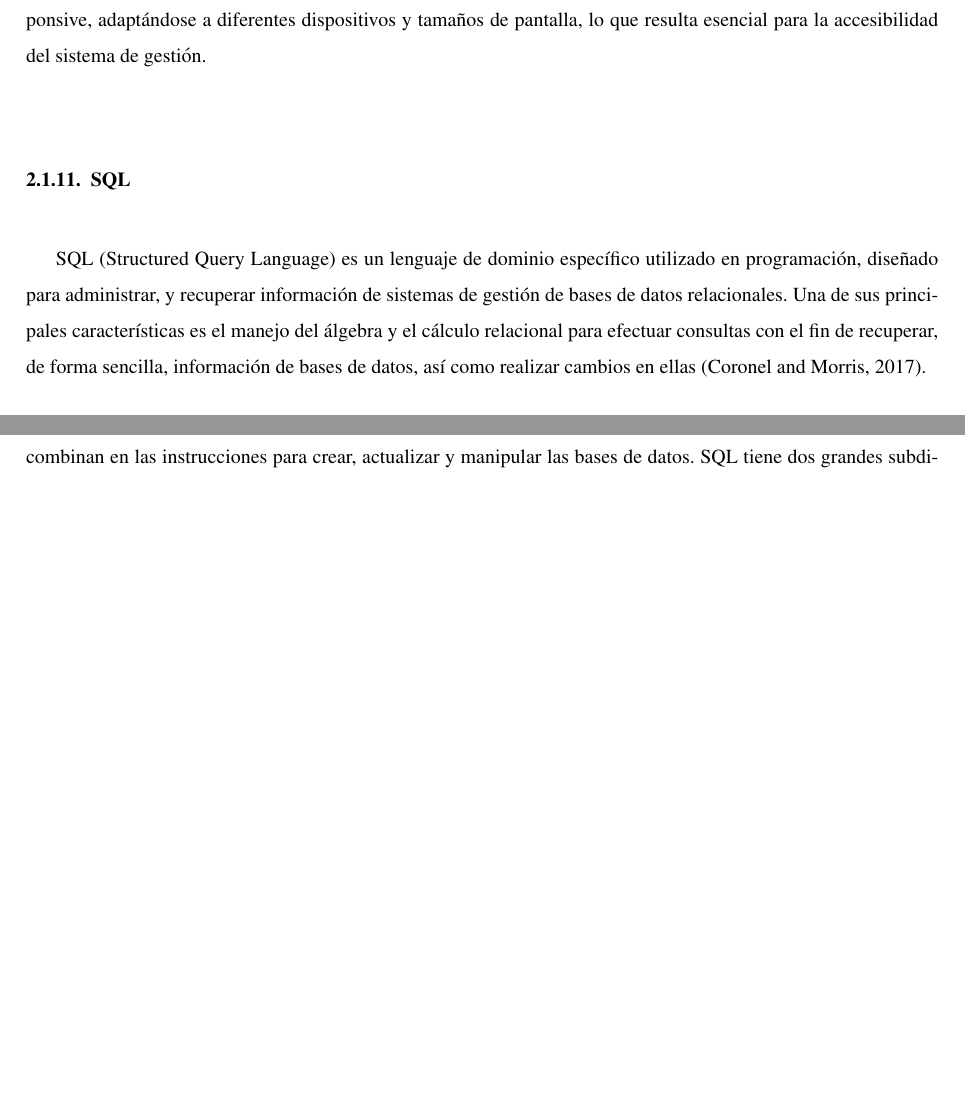
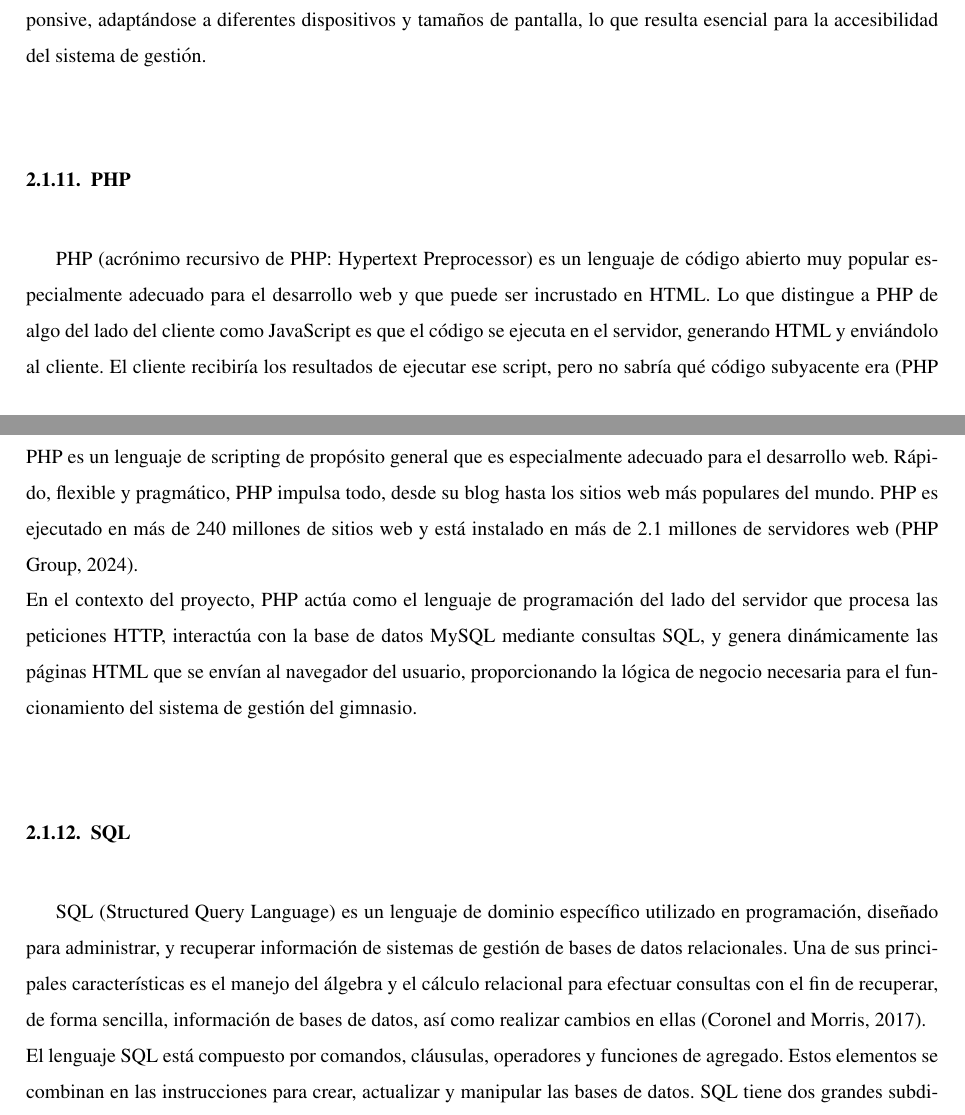
Before and after one commit to Clintz-pl/psf_upds, a LaTeX document (psf_bd.tex): two parts of pages 17 and 18 of 37 before the commit and two parts of pages 17 and 18 of 38 after it, joined at a grey line, cut so that both start at the same text, the shorter picture padded with empty space. Compiled offline with pdfLaTeX.

Commit message:
Actualización de los documentos

```diff
--- a/psf_bd.tex
+++ b/psf_bd.tex
@@ -270,6 +270,10 @@ La implementación de HTML5 en el proyecto permite crear interfaces de usuario e
 Las Hojas de Estilo en Cascada (del inglés Cascading Style Sheets) o CSS es el lenguaje de estilos utilizado para describir la presentación de documentos HTML o XML (incluyendo varios languages basados en XML como SVG, MathML o XHTML). CSS describe como debe ser renderizado el elemento estructurado en la pantalla, en papel, en el habla o en otros medios (Mozilla Developer Network, 2024).\\
 CSS es uno de los lenguajes base de la Open Web y posee una especificación estandarizada por parte del W3C. Anteriormente, el desarrollo de varias partes de las especificaciones de CSS era realizado de manera síncrona, lo que permitía el versionado de las recomendaciones. Probablemente habrás escuchado acerca de CSS1, CSS2.1, CSS3. Sin embargo, CSS4 nunca se ha lanzado como una versión oficial (Mozilla Developer Network, 2024).\\
 La utilización de CSS3 en el desarrollo de la interfaz web permite crear una experiencia de usuario atractiva y responsive, adaptándose a diferentes dispositivos y tamaños de pantalla, lo que resulta esencial para la accesibilidad del sistema de gestión.\\
+\paragraph{\textbf{PHP}}
+PHP (acrónimo recursivo de PHP: Hypertext Preprocessor) es un lenguaje de código abierto muy popular especialmente adecuado para el desarrollo web y que puede ser incrustado en HTML. Lo que distingue a PHP de algo del lado del cliente como JavaScript es que el código se ejecuta en el servidor, generando HTML y enviándolo al cliente. El cliente recibiría los resultados de ejecutar ese script, pero no sabría qué código subyacente era (PHP Group, 2024).\\
+PHP es un lenguaje de scripting de propósito general que es especialmente adecuado para el desarrollo web. Rápido, flexible y pragmático, PHP impulsa todo, desde su blog hasta los sitios web más populares del mundo. PHP es ejecutado en más de 240 millones de sitios web y está instalado en más de 2.1 millones de servidores web (PHP Group, 2024).\\
+En el contexto del proyecto, PHP actúa como el lenguaje de programación del lado del servidor que procesa las peticiones HTTP, interactúa con la base de datos MySQL mediante consultas SQL, y genera dinámicamente las páginas HTML que se envían al navegador del usuario, proporcionando la lógica de negocio necesaria para el funcionamiento del sistema de gestión del gimnasio.\\
 \paragraph{\textbf{SQL}}
 SQL (Structured Query Language) es un lenguaje de dominio específico utilizado en programación, diseñado para administrar, y recuperar información de sistemas de gestión de bases de datos relacionales. Una de sus principales características es el manejo del álgebra y el cálculo relacional para efectuar consultas con el fin de recuperar, de forma sencilla, información de bases de datos, así como realizar cambios en ellas (Coronel and Morris, 2017).\\
 El lenguaje SQL está compuesto por comandos, cláusulas, operadores y funciones de agregado. Estos elementos se combinan en las instrucciones para crear, actualizar y manipular las bases de datos. SQL tiene dos grandes subdivisiones: el DDL (Data Definition Language) que permite crear y definir nuevas bases de datos, campos e índices; y el DML (Data Manipulation Language) que permite generar consultas para ordenar, filtrar y extraer datos de la base de datos (Silberschatz, Galvin and Gagne, 2018).\\
```
Also changed, not shown: psf_bd.pdf, psf_bd.tex (4 more changed lines), 6 other files.
